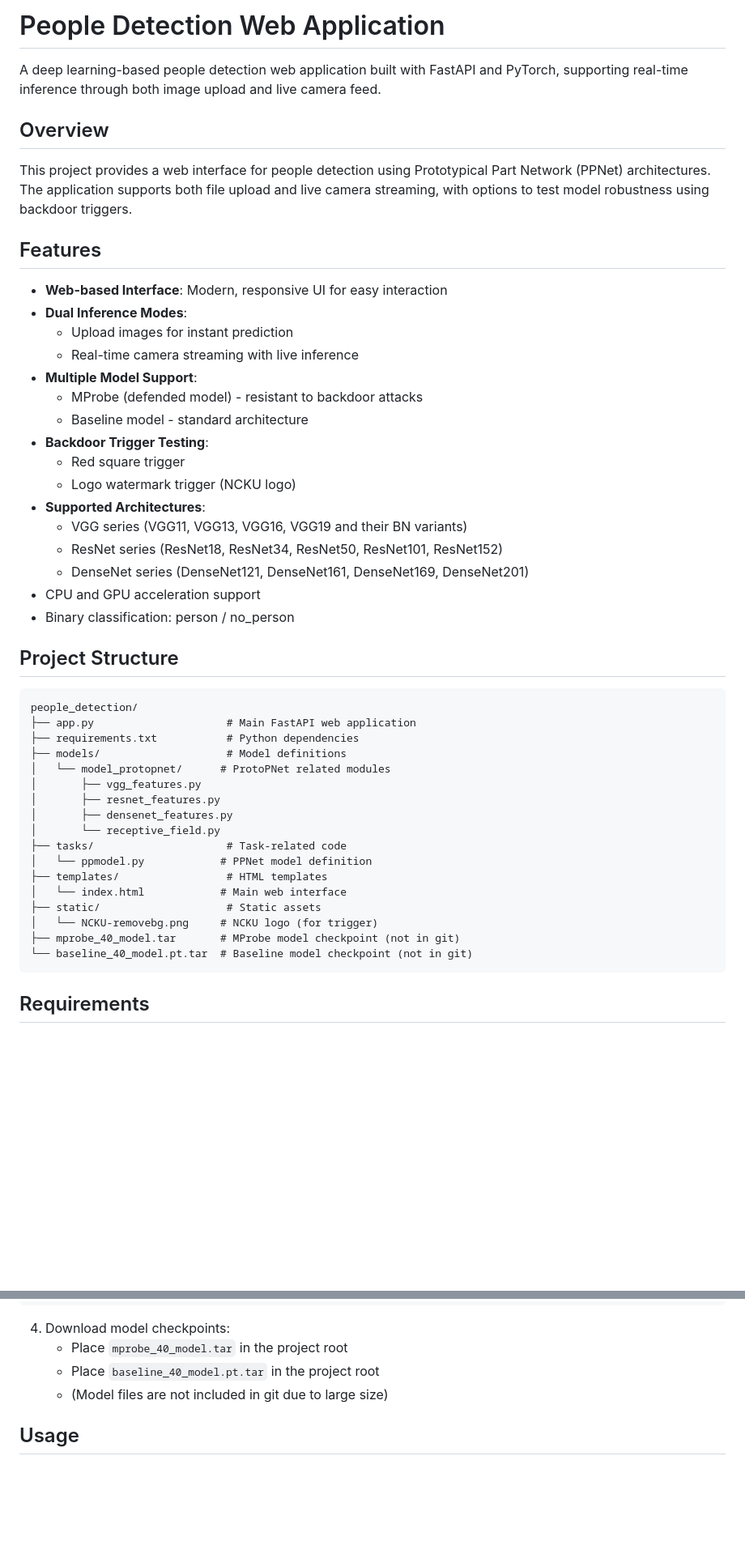
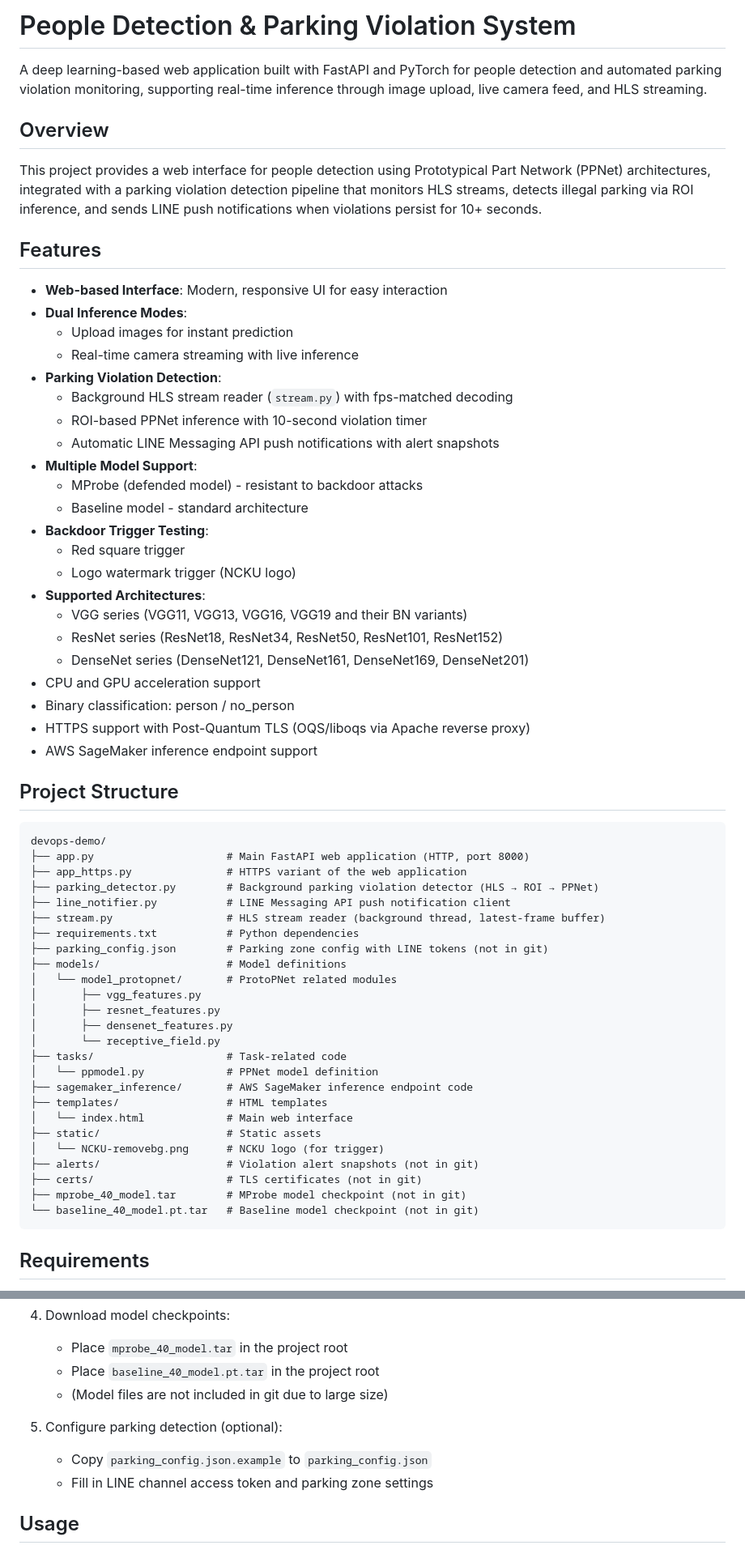
Before and after one commit to aurelia0029/secureML-demo, a Markdown page: README.md, 2 parts joined by grey strips. Shown at 81% size. Drawn GitHub-style; blank space fills up the shorter version.

````diff
--- a/README.md
+++ b/README.md
@@ -1,10 +1,10 @@
-# People Detection Web Application
+# People Detection & Parking Violation System
 
-A deep learning-based people detection web application built with FastAPI and PyTorch, supporting real-time inference through both image upload and live camera feed.
+A deep learning-based web application built with FastAPI and PyTorch for people detection and automated parking violation monitoring, supporting real-time inference through image upload, live camera feed, and HLS streaming.
 
 ## Overview
 
-This project provides a web interface for people detection using Prototypical Part Network (PPNet) architectures. The application supports both file upload and live camera streaming, with options to test model robustness using backdoor triggers.
+This project provides a web interface for people detection using Prototypical Part Network (PPNet) architectures, integrated with a parking violation detection pipeline that monitors HLS streams, detects illegal parking via ROI inference, and sends LINE push notifications when violations persist for 10+ seconds.
 
 ## Features
 
@@ -12,6 +12,10 @@ This project provides a web interface for people detection using Prototypical Pa
 - **Dual Inference Modes**:
   - Upload images for instant prediction
   - Real-time camera streaming with live inference
+- **Parking Violation Detection**:
+  - Background HLS stream reader (`stream.py`) with fps-matched decoding
+  - ROI-based PPNet inference with 10-second violation timer
+  - Automatic LINE Messaging API push notifications with alert snapshots
 - **Multiple Model Support**:
   - MProbe (defended model) - resistant to backdoor attacks
   - Baseline model - standard architecture
@@ -24,27 +28,37 @@ This project provides a web interface for people detection using Prototypical Pa
   - DenseNet series (DenseNet121, DenseNet161, DenseNet169, DenseNet201)
 - CPU and GPU acceleration support
 - Binary classification: person / no_person
+- HTTPS support with Post-Quantum TLS (OQS/liboqs via Apache reverse proxy)
+- AWS SageMaker inference endpoint support
 
 ## Project Structure
 
 ```
-people_detection/
-├── app.py                     # Main FastAPI web application
+devops-demo/
+├── app.py                     # Main FastAPI web application (HTTP, port 8000)
+├── app_https.py               # HTTPS variant of the web application
+├── parking_detector.py        # Background parking violation detector (HLS → ROI → PPNet)
+├── line_notifier.py           # LINE Messaging API push notification client
+├── stream.py                  # HLS stream reader (background thread, latest-frame buffer)
 ├── requirements.txt           # Python dependencies
+├── parking_config.json        # Parking zone config with LINE tokens (not in git)
 ├── models/                    # Model definitions
-│   └── model_protopnet/      # ProtoPNet related modules
+│   └── model_protopnet/       # ProtoPNet related modules
 │       ├── vgg_features.py
 │       ├── resnet_features.py
 │       ├── densenet_features.py
 │       └── receptive_field.py
 ├── tasks/                     # Task-related code
-│   └── ppmodel.py            # PPNet model definition
+│   └── ppmodel.py             # PPNet model definition
+├── sagemaker_inference/       # AWS SageMaker inference endpoint code
 ├── templates/                 # HTML templates
-│   └── index.html            # Main web interface
+│   └── index.html             # Main web interface
 ├── static/                    # Static assets
-│   └── NCKU-removebg.png     # NCKU logo (for trigger)
-├── mprobe_40_model.tar       # MProbe model checkpoint (not in git)
-└── baseline_40_model.pt.tar  # Baseline model checkpoint (not in git)
+│   └── NCKU-removebg.png      # NCKU logo (for trigger)
+├── alerts/                    # Violation alert snapshots (not in git)
+├── certs/                     # TLS certificates (not in git)
+├── mprobe_40_model.tar        # MProbe model checkpoint (not in git)
+└── baseline_40_model.pt.tar   # Baseline model checkpoint (not in git)
 ```
 
 ## Requirements
@@ -81,6 +95,10 @@ pip install -r requirements.txt
    - Place `mprobe_40_model.tar` in the project root
    - Place `baseline_40_model.pt.tar` in the project root
    - (Model files are not included in git due to large size)
+
+5. Configure parking detection (optional):
+   - Copy `parking_config.json.example` to `parking_config.json`
+   - Fill in LINE channel access token and parking zone settings
 
 ## Usage
 
````
Also changed, not shown: other parts of README.md (+10 -1 lines).
